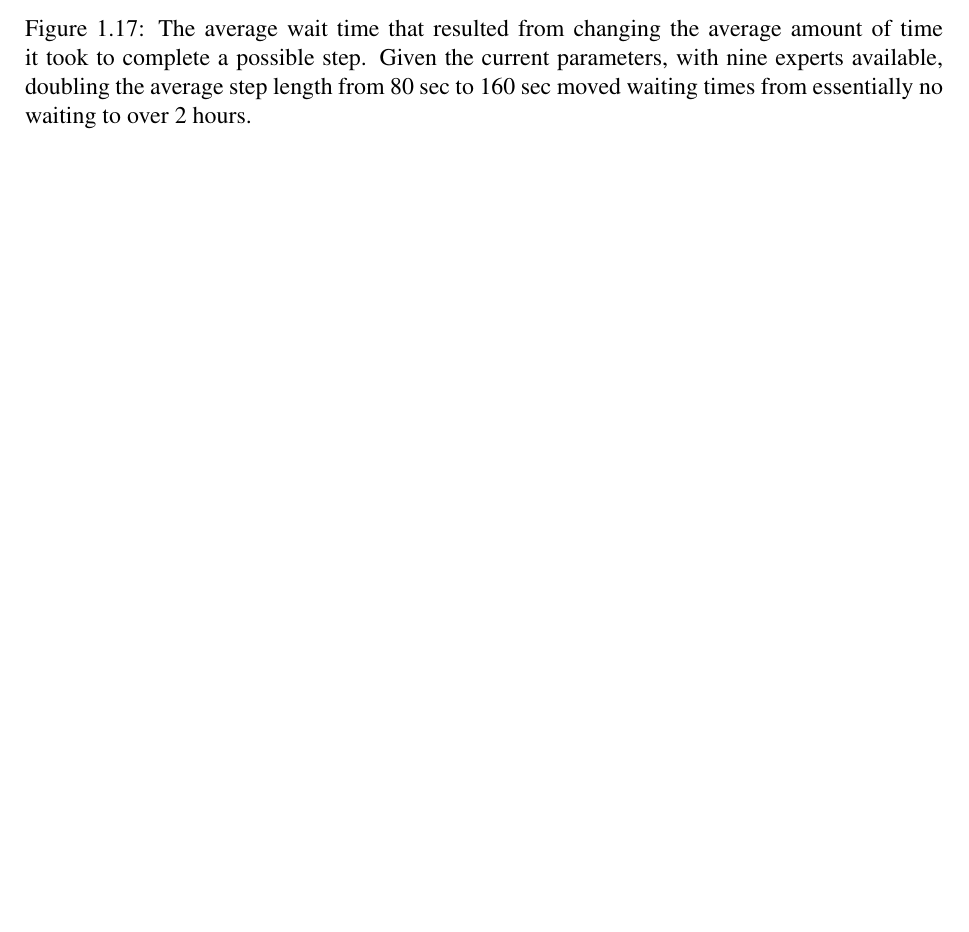
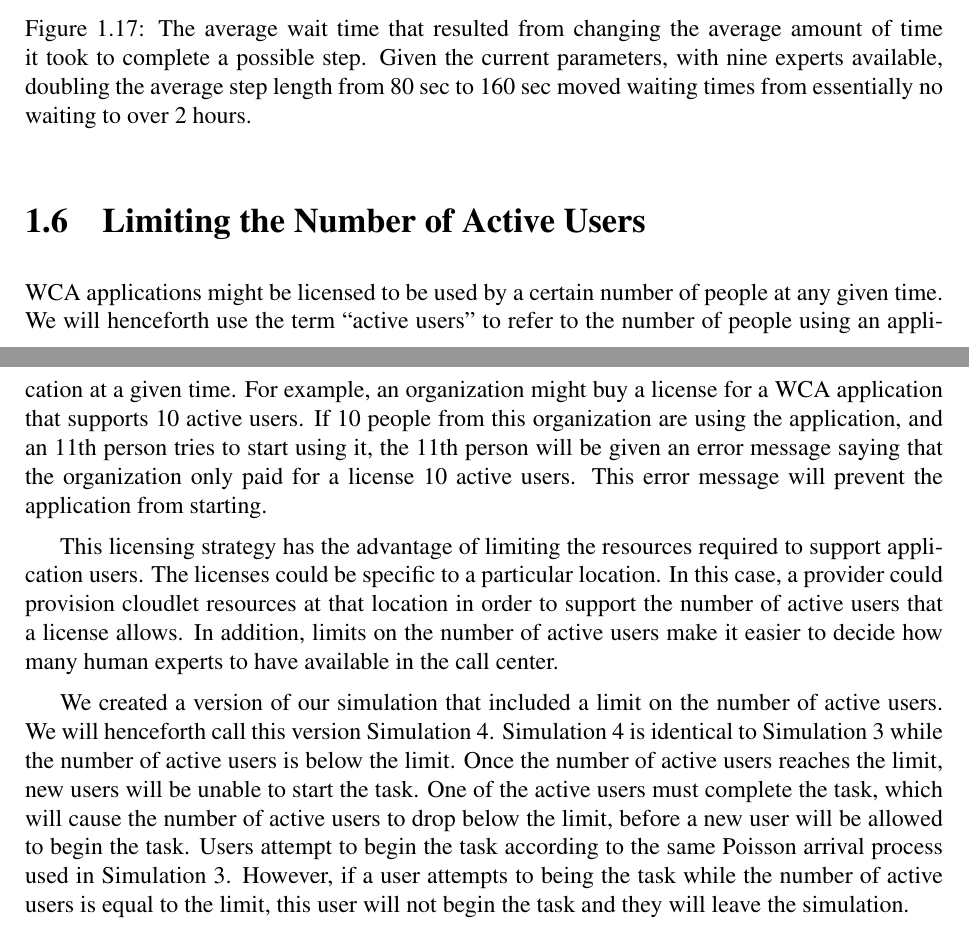
Before and after one commit to akindofyoga/thesis, a LaTeX thesis (thesis.tex, which reads human.tex): part of page 24 of 26 before the commit and two parts of pages 24 and 25 of 28 after it, the two joined at a grey line, cut so that both start at the same text, the shorter picture padded with empty space. Compiled offline with pdfLaTeX.

Commit message:
start active user section

```diff
--- a/human.tex
+++ b/human.tex
@@ -795,3 +795,40 @@ Therefore, increasing average step length increases the average waiting time.
     waiting to over 2 hours.
   }\label{fig:vary_step_length}
 \end{figure}
+
+\section{Limiting the Number of Active Users}
+
+WCA applications might be licensed to be used by a certain number of people at
+any given time.
+We will henceforth use the term ``active users'' to refer to the number of
+people using an application at a given time.
+For example, an organization might buy a license for a WCA application that
+supports 10 active users.
+If 10 people from this organization are using the application, and an 11th
+person tries to start using it, the 11th person will be given an error message
+saying that the organization only paid for a license 10 active users.
+This error message will prevent the application from starting.
+
+This licensing strategy has the advantage of limiting the resources required to
+support application users.
+The licenses could be specific to a particular location.
+In this case, a provider could provision cloudlet resources at that location in
+order to support the number of active users that a license allows.
+In addition, limits on the number of active users make it easier to decide how
+many human experts to have available in the call center.
+
+We created a version of our simulation that included a limit on the number of
+active users.
+We will henceforth call this version Simulation 4.
+Simulation 4 is identical to Simulation 3 while the number of active users is
+below the limit.
+Once the number of active users reaches the limit, new users will be unable to
+start the task.
+One of the active users must complete the task, which will cause the number of
+active users to drop below the limit, before a new user will be allowed to begin
+the task.
+Users attempt to begin the task according to the same Poisson arrival process
+used in Simulation 3.
+However, if a user attempts to being the task while the number of active users
+is equal to the limit, this user will not begin the task and they will leave the
+simulation.
```
